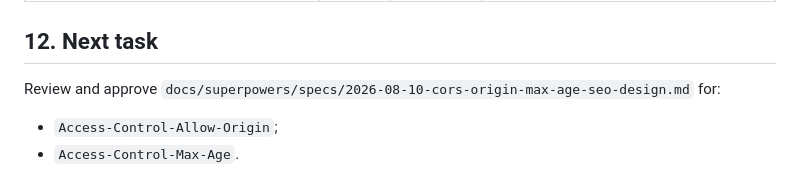
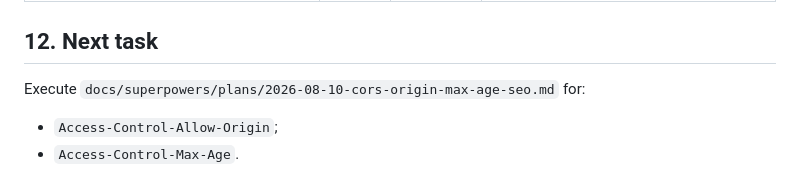
Before and after one commit to bartosz-io/http-scanner, a Markdown page: SEO_PLAN.md, the part around the change. GitHub-like rendering.

Commit message:
docs: plan CORS header SEO implementation

```diff
--- a/SEO_PLAN.md
+++ b/SEO_PLAN.md
@@ -236,7 +236,7 @@ The primary program metrics are rolling 28-day non-brand clicks, the number of h
 
 ## 12. Next task
 
-Review and approve `docs/superpowers/specs/2026-08-10-cors-origin-max-age-seo-design.md` for:
+Execute `docs/superpowers/plans/2026-08-10-cors-origin-max-age-seo.md` for:
 
 - `Access-Control-Allow-Origin`;
 - `Access-Control-Max-Age`.
```
Also changed, not shown: 2 other files.
